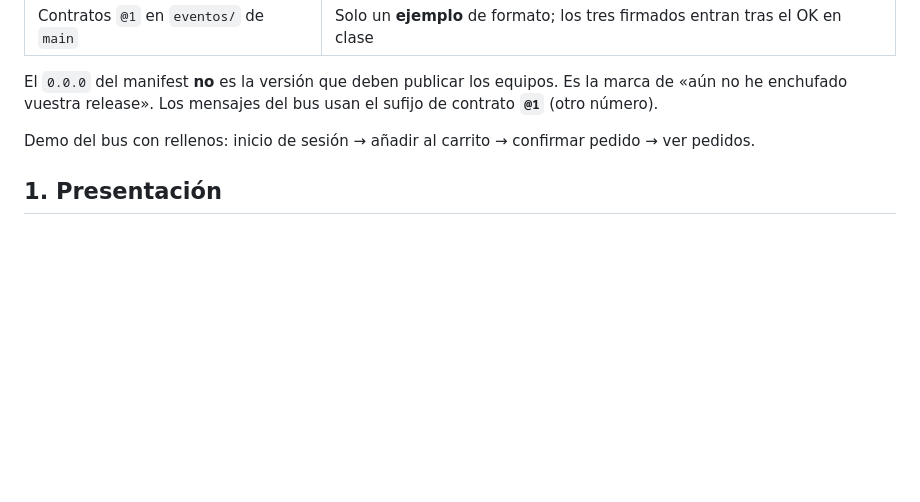
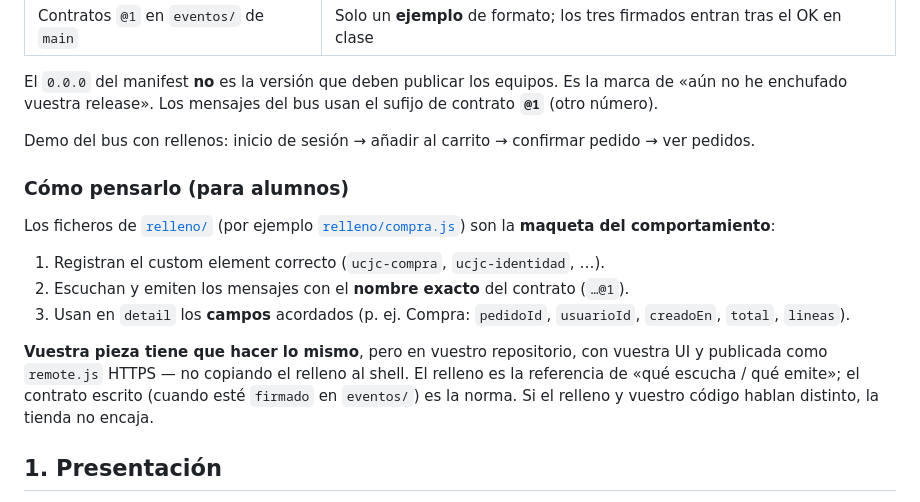
Before and after one commit to cesar-andress/tienda-ucjc-shell, a Markdown page: README.md, the part around the change. Rendered like a GitHub page; blank space fills up the shorter version.

Commit message:
docs: explica que cada pieza sigue el patrón de relleno/ según contrato

```diff
--- a/README.md
+++ b/README.md
@@ -19,6 +19,16 @@ Este repositorio lo mantiene el profesor. Los equipos de alumnos **no** tienen e
 El `0.0.0` del manifest **no** es la versión que deben publicar los equipos. Es la marca de «aún no he enchufado vuestra release». Los mensajes del bus usan el sufijo de contrato **`@1`** (otro número).
 
 Demo del bus con rellenos: inicio de sesión → añadir al carrito → confirmar pedido → ver pedidos.
+
+### Cómo pensarlo (para alumnos)
+
+Los ficheros de [`relleno/`](relleno/) (por ejemplo [`relleno/compra.js`](relleno/compra.js)) son la **maqueta del comportamiento**:
+
+1. Registran el custom element correcto (`ucjc-compra`, `ucjc-identidad`, …).
+2. Escuchan y emiten los mensajes con el **nombre exacto** del contrato (`…@1`).
+3. Usan en `detail` los **campos** acordados (p. ej. Compra: `pedidoId`, `usuarioId`, `creadoEn`, `total`, `lineas`).
+
+**Vuestra pieza tiene que hacer lo mismo**, pero en vuestro repositorio, con vuestra UI y publicada como `remote.js` HTTPS — no copiando el relleno al shell. El relleno es la referencia de «qué escucha / qué emite»; el contrato escrito (cuando esté `firmado` en `eventos/`) es la norma. Si el relleno y vuestro código hablan distinto, la tienda no encaja.
 
 ## 1. Presentación
 
```
